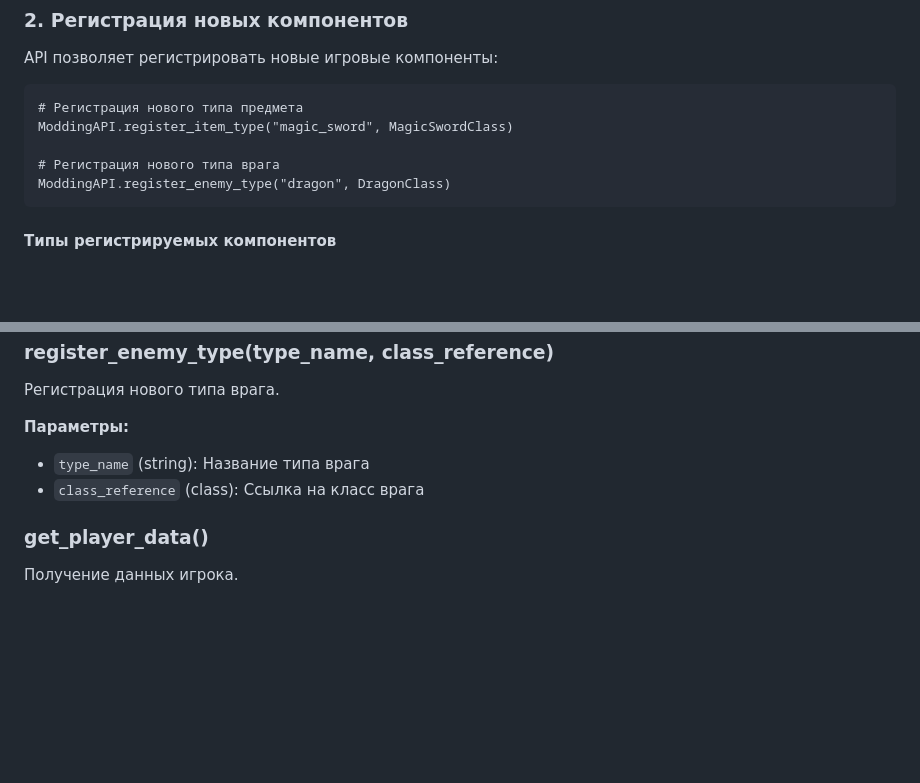
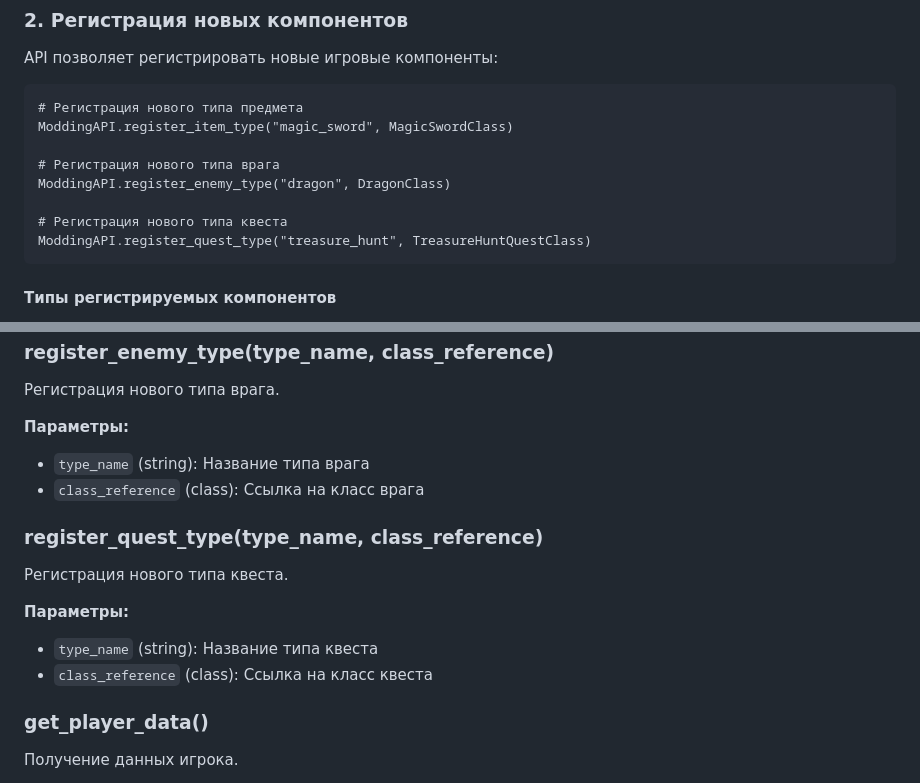
Before and after one commit to Mistalero/forest-kingdoms-rpg, a Markdown page: docs/modding-api.md, 2 parts joined by grey strips. Drawn GitHub-style; blank space fills up the shorter version.

Commit message:
Расширение docs/modding-api.md: добавлен метод register_quest_type

````diff
--- a/docs/modding-api.md
+++ b/docs/modding-api.md
@@ -35,6 +35,9 @@ ModdingAPI.register_item_type("magic_sword", MagicSwordClass)
 
 # Регистрация нового типа врага
 ModdingAPI.register_enemy_type("dragon", DragonClass)
+
+# Регистрация нового типа квеста
+ModdingAPI.register_quest_type("treasure_hunt", TreasureHuntQuestClass)
 ```
 
 #### Типы регистрируемых компонентов
@@ -87,6 +90,14 @@ ModdingAPI.modify_player_stat("strength", 10)
 - `type_name` (string): Название типа врага
 - `class_reference` (class): Ссылка на класс врага
 
+### register_quest_type(type_name, class_reference)
+
+Регистрация нового типа квеста.
+
+**Параметры:**
+- `type_name` (string): Название типа квеста
+- `class_reference` (class): Ссылка на класс квеста
+
 ### get_player_data()
 
 Получение данных игрока.
````
